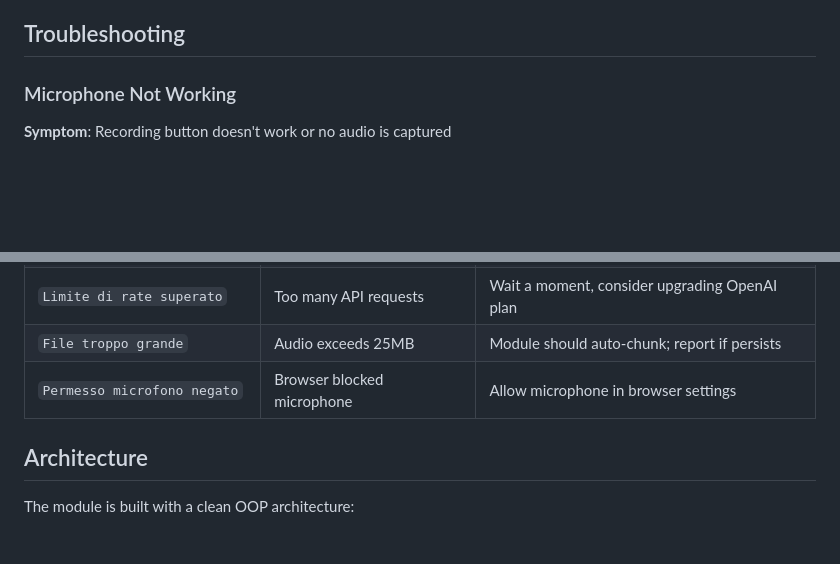
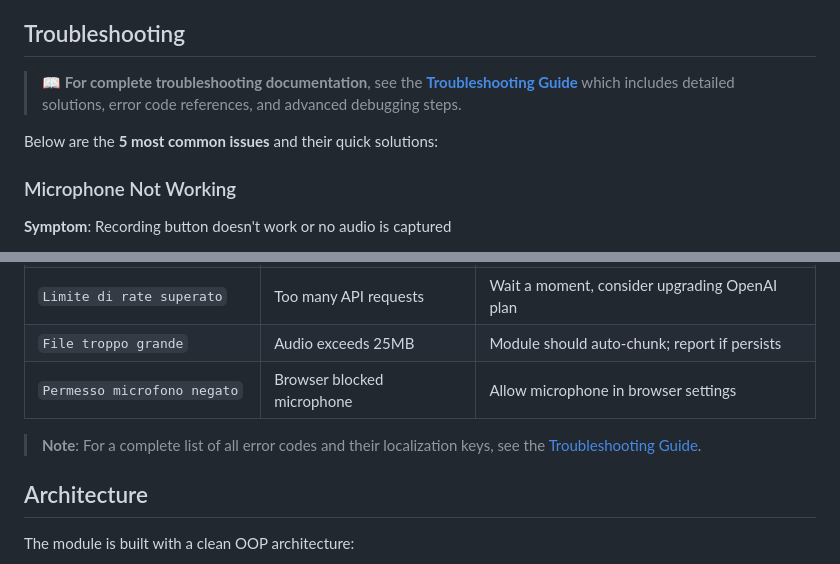
Before and after one commit to Aiacos/narrator_master, a Markdown page: README.md, 2 parts joined by grey strips. Rendered like a GitHub page; blank space fills up the shorter version.

Commit message:
auto-claude: subtask-3-1 - Update README.md troubleshooting section to refere

```diff
--- a/README.md
+++ b/README.md
@@ -171,6 +171,10 @@ Based on OpenAI pricing (as of 2024-2026):
 
 ## Troubleshooting
 
+> **📖 For complete troubleshooting documentation**, see the **[Troubleshooting Guide](docs/wiki/troubleshooting.md)** which includes detailed solutions, error code references, and advanced debugging steps.
+
+Below are the **5 most common issues** and their quick solutions:
+
 ### Microphone Not Working
 
 **Symptom**: Recording button doesn't work or no audio is captured
@@ -230,6 +234,8 @@ Based on OpenAI pricing (as of 2024-2026):
 | `Limite di rate superato` | Too many API requests | Wait a moment, consider upgrading OpenAI plan |
 | `File troppo grande` | Audio exceeds 25MB | Module should auto-chunk; report if persists |
 | `Permesso microfono negato` | Browser blocked microphone | Allow microphone in browser settings |
+
+> **Note**: For a complete list of all error codes and their localization keys, see the [Troubleshooting Guide](docs/wiki/troubleshooting.md).
 
 ## Architecture
 
```
